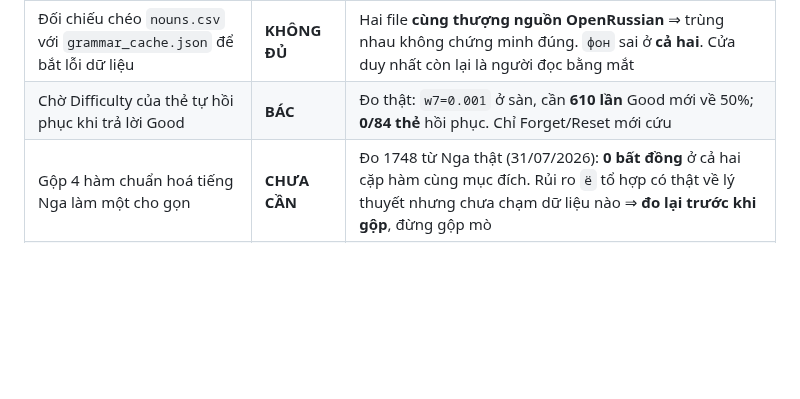
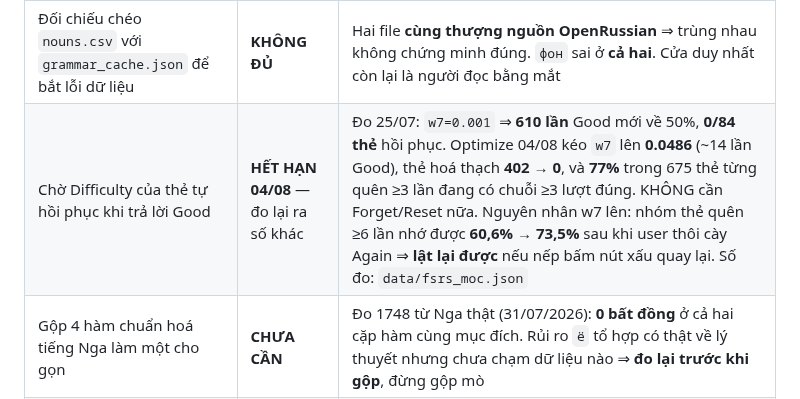
Before and after one commit to sakuralegend/ankiagent, a Markdown page: QUYETDINH.md, the part around the change. Rendered like a GitHub page; blank space fills up the shorter version.

Commit message:
Lat dong "cho Difficulty tu hoi phuc" trong bang DA DO ROI BAC: do lai ra so khac
Dong nay ghi tu 25/07 voi w7 = 0,001: "610 lan Good moi ve 50%, 0/84 the hoi
phuc, chi Forget/Reset moi cuu". Sau Optimize 04/08 no khong con dung nua, ma
luat cua chinh bang do la chi duoc lat bang SO DO LAI, khong lat bang lap luan.

So do lai (revlog that, scripts/do_fsrs.py + do tay tren revlog):
- w7 0,001 -> 0,0486: ~14 lan Good rut ngan mot nua khoang cach, thay vi 693.
- The co do kho >= 90%: 402 -> 0 o deck chu de.
- 675 the tung quen >= 3 lan: 77% dang co chuoi >= 3 luot dung lien tiep
  (moc 25/07 do ra 0/84).

Vi sao w7 len — de lai trong bang vi day la cho de hieu nham nhat: xac suat nho
duoc mot the tung quen >= 6 lan la 60,6% (truoc 26/07) -> 73,5% (tu 26/07),
trong khi nhom chua quen lan nao lai GIAM 92,5% -> 79,7%. Duong cong "cang tung
quen cang de quen" phang ra ⇒ cach khop tot nhat doi chieu, optimizer cho do kho
phai di. Tuc la w7 phan anh NEP BAM NUT chu khong phai phan thuong vinh vien:
user cay Again tro lai thi lan Optimize sau no tut xuong.

Lenh nghiem thu: python soatkientruc.py (XANH) - python -c "import bot, main"
- python -m unittest discover -s tests (69 OK).

Co-Authored-By: Claude Opus 5 <noreply@anthropic.com>

```diff
--- a/QUYETDINH.md
+++ b/QUYETDINH.md
@@ -35,7 +35,7 @@
 | Dùng `_family()` của OpenRussian để dựng mục "Họ hàng" | **BÁC** | Nó gộp `groups` (cùng gốc) với `relateds` (đồng nghĩa **khác gốc hẳn**) vào một rổ ⇒ dạy sai từ nguyên. Mục Họ hàng do người soạn tự nghĩ, cố ý không có cửa máy |
 | Lọc từ theo tag trình độ A1–C2 của OpenRussian | **BÁC** | `паспорт`, `яблоко`, `сахар` bị gắn **C1**. Dùng **thứ hạng tần suất** thay thế (top 2500 danh từ ≈ A1→B2) |
 | Đối chiếu chéo `nouns.csv` với `grammar_cache.json` để bắt lỗi dữ liệu | **KHÔNG ĐỦ** | Hai file **cùng thượng nguồn OpenRussian** ⇒ trùng nhau không chứng minh đúng. `фон` sai ở **cả hai**. Cửa duy nhất còn lại là người đọc bằng mắt |
-| Chờ Difficulty của thẻ tự hồi phục khi trả lời Good | **BÁC** | Đo thật: `w7=0.001` ở sàn, cần **610 lần** Good mới về 50%; **0/84 thẻ** hồi phục. Chỉ Forget/Reset mới cứu |
+| Chờ Difficulty của thẻ tự hồi phục khi trả lời Good | **HẾT HẠN 04/08** — đo lại ra số khác | Đo 25/07: `w7=0.001` ⇒ **610 lần** Good mới về 50%, **0/84 thẻ** hồi phục. Optimize 04/08 kéo `w7` lên **0.0486** (~14 lần Good), thẻ hoá thạch **402 → 0**, và **77%** trong 675 thẻ từng quên ≥3 lần đang có chuỗi ≥3 lượt đúng. KHÔNG cần Forget/Reset nữa. Nguyên nhân w7 lên: nhóm thẻ quên ≥6 lần nhớ được **60,6% → 73,5%** sau khi user thôi cày Again ⇒ **lật lại được** nếu nếp bấm nút xấu quay lại. Số đo: `data/fsrs_moc.json` |
 | Gộp 4 hàm chuẩn hoá tiếng Nga làm một cho gọn | **CHƯA CẦN** | Đo 1748 từ Nga thật (31/07/2026): **0 bất đồng** ở cả hai cặp hàm cùng mục đích. Rủi ro `ё` tổ hợp có thật về lý thuyết nhưng chưa chạm dữ liệu nào ⇒ **đo lại trước khi gộp**, đừng gộp mò |
 | "Lô soạn kho càng to càng lợi" | **ĐÚNG MỘT NỬA** | Đúng về token, nhưng lý do thứ hai (khối dùng chung gánh nhiều thẻ) **chết rồi** — chuẩn v3 cấm khối dùng chung, đo ra `0%`. Cỡ lô do CHẤT LƯỢNG quyết định: chốt 16–18 từ |
 | Dựng "agent soát riêng" để kiểm lô sau khi soạn | **BÁC** | Lô 22 từ + agent rà lại ≈ **7,9K token/từ**, đắt hơn lô 14 từ tự soát (**7,3K**) mà chưa chắc tốt hơn: người viết biết chỗ mình lăn tăn, người rà phải dựng lại từ đầu |
```
